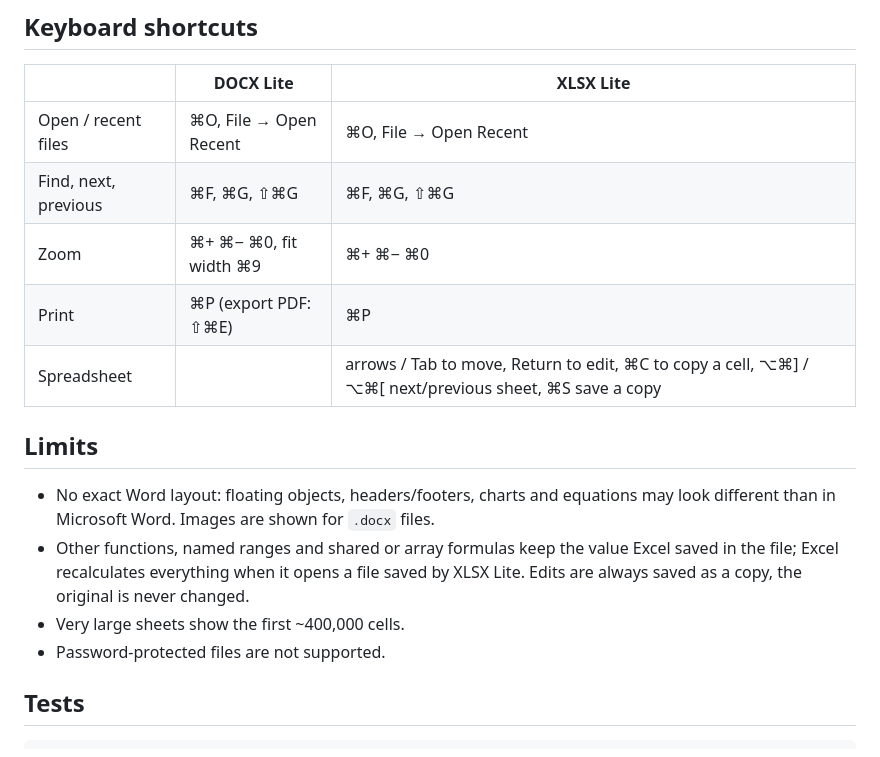
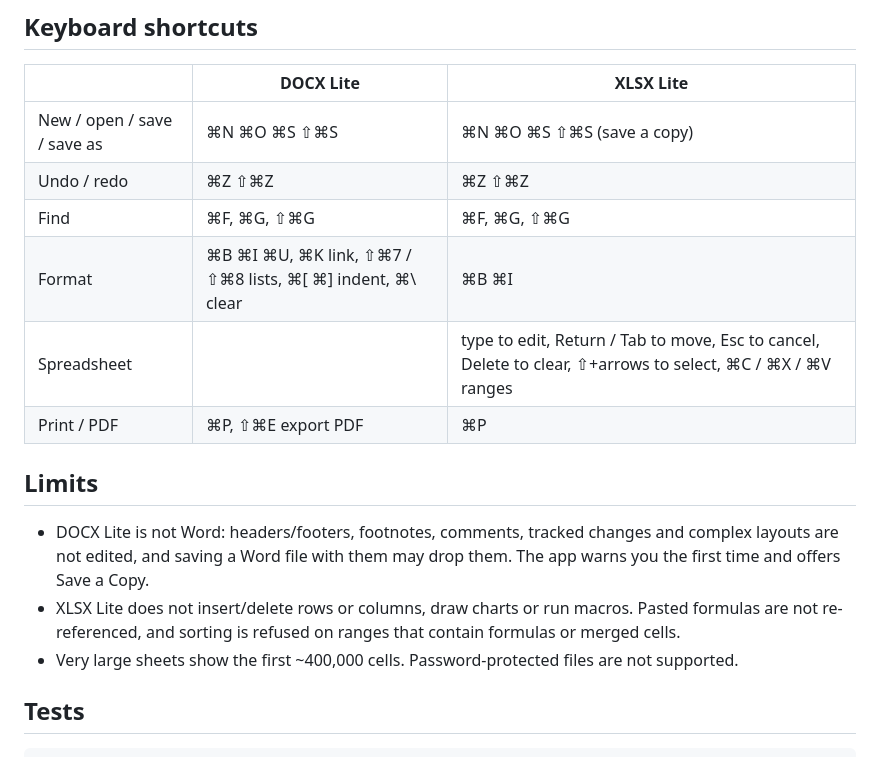
Before and after one commit to lucasflati12/docx-xlsx-lite, a Markdown page: README.md, the part around one of its changes. Drawn GitHub-style.

```diff
--- a/README.md
+++ b/README.md
@@ -45,18 +45,18 @@ Pass a path to build somewhere else, e.g. `bash docx-lite/build.sh "/Application
 
 | | DOCX Lite | XLSX Lite |
 |---|---|---|
-| Open / recent files | ⌘O, File → Open Recent | ⌘O, File → Open Recent |
-| Find, next, previous | ⌘F, ⌘G, ⇧⌘G | ⌘F, ⌘G, ⇧⌘G |
-| Zoom | ⌘+ ⌘− ⌘0, fit width ⌘9 | ⌘+ ⌘− ⌘0 |
-| Print | ⌘P (export PDF: ⇧⌘E) | ⌘P |
-| Spreadsheet | | arrows / Tab to move, Return to edit, ⌘C to copy a cell, ⌥⌘] / ⌥⌘[ next/previous sheet, ⌘S save a copy |
+| New / open / save / save as | ⌘N ⌘O ⌘S ⇧⌘S | ⌘N ⌘O ⌘S ⇧⌘S (save a copy) |
+| Undo / redo | ⌘Z ⇧⌘Z | ⌘Z ⇧⌘Z |
+| Find | ⌘F, ⌘G, ⇧⌘G | ⌘F, ⌘G, ⇧⌘G |
+| Format | ⌘B ⌘I ⌘U, ⌘K link, ⇧⌘7 / ⇧⌘8 lists, ⌘[ ⌘] indent, ⌘\ clear | ⌘B ⌘I |
+| Spreadsheet | | type to edit, Return / Tab to move, Esc to cancel, Delete to clear, ⇧+arrows to select, ⌘C / ⌘X / ⌘V ranges |
+| Print / PDF | ⌘P, ⇧⌘E export PDF | ⌘P |
 
 ## Limits
 
-- No exact Word layout: floating objects, headers/footers, charts and equations may look different than in Microsoft Word. Images are shown for `.docx` files.
-- Other functions, named ranges and shared or array formulas keep the value Excel saved in the file; Excel recalculates everything when it opens a file saved by XLSX Lite. Edits are always saved as a copy, the original is never changed.
-- Very large sheets show the first ~400,000 cells.
-- Password-protected files are not supported.
+- DOCX Lite is not Word: headers/footers, footnotes, comments, tracked changes and complex layouts are not edited, and saving a Word file with them may drop them. The app warns you the first time and offers Save a Copy.
+- XLSX Lite does not insert/delete rows or columns, draw charts or run macros. Pasted formulas are not re-referenced, and sorting is refused on ranges that contain formulas or merged cells.
+- Very large sheets show the first ~400,000 cells. Password-protected files are not supported.
 
 ## Tests
 
```
Also changed, not shown: other parts of README.md (+5 -5 lines), docs/docx-lite.jpg, docs/xlsx-lite.jpg, 10 other files.
